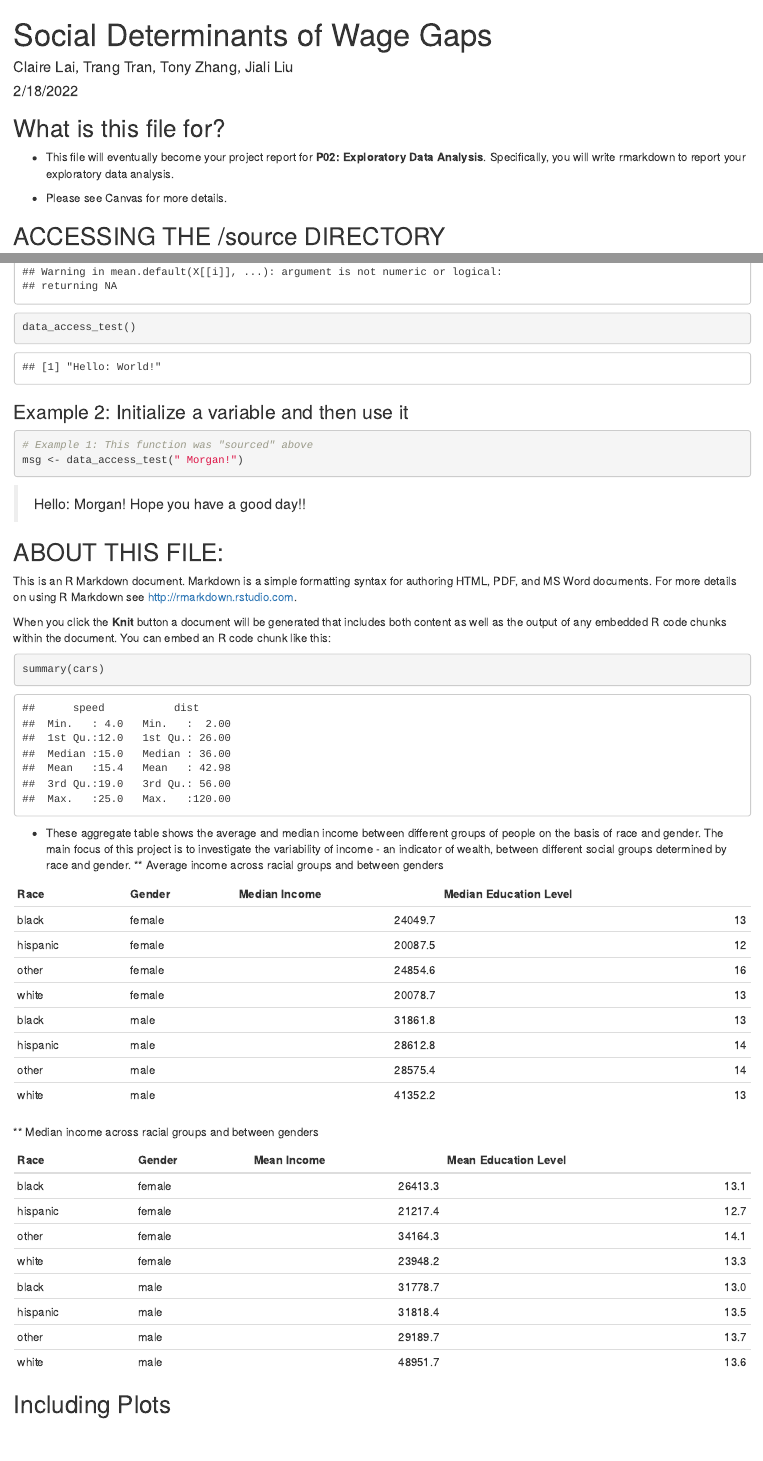
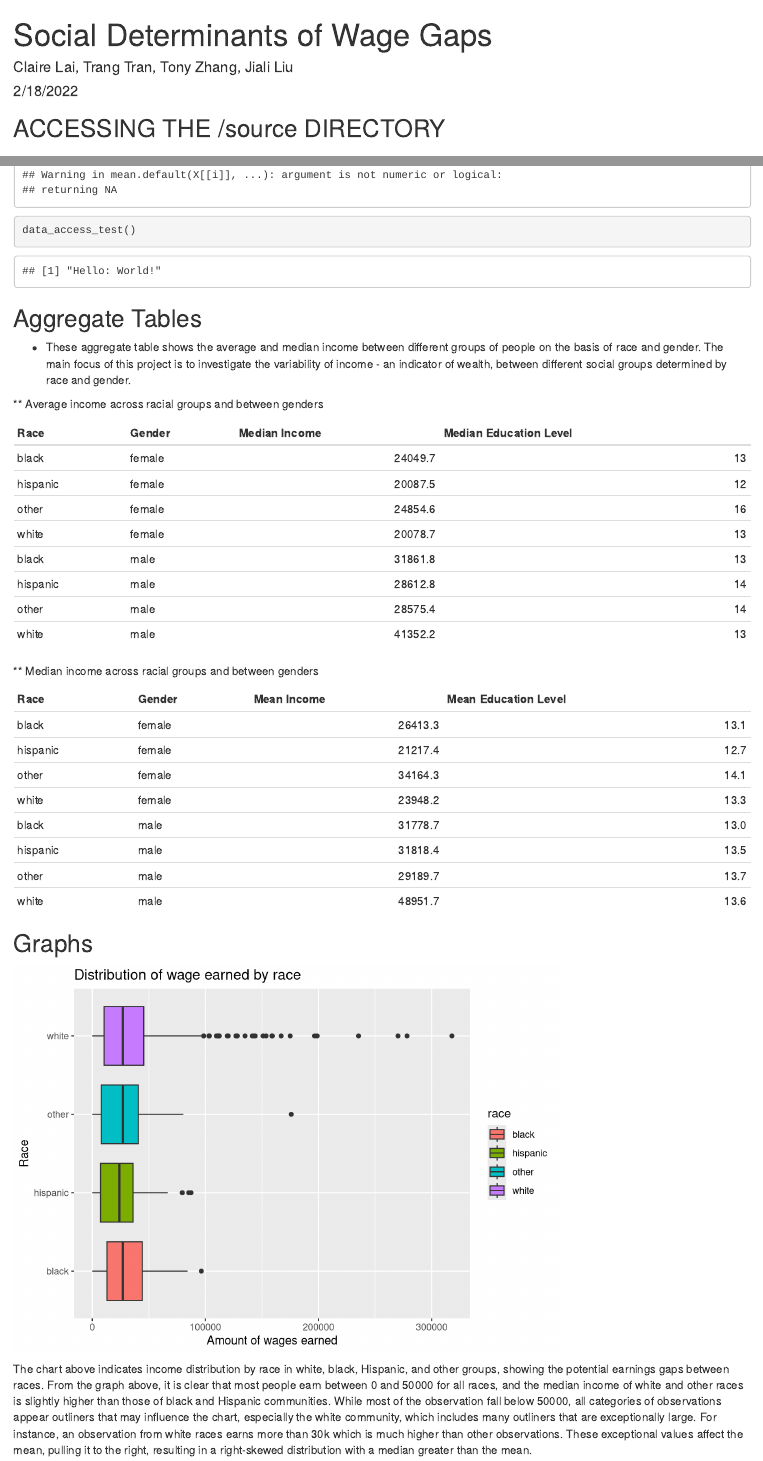
Before and after one commit to info-201a-wi22/final-project-starter-Trangtran62, an R Markdown document (docs/index.Rmd): the page in a window 1100 px wide, from its top, and a second part further down, joined at a grey line. Rendered offline with R 4.5, knitr and Pandoc, with nearby package versions.

Commit message:
unrelated codes deleted

````diff
--- a/docs/index.Rmd
+++ b/docs/index.Rmd
@@ -9,11 +9,6 @@ output: html_document
 knitr::opts_chunk$set(echo = TRUE)
 ```
 
-## What is this file for?
-
-* This file will eventually become your project report for **P02: Exploratory Data Analysis**. Specifically, you will write rmarkdown to report your exploratory data analysis.
-
-* Please see Canvas for more details.
 
 ## ACCESSING THE /source DIRECTORY
 ### Example 1: Source some code and run a function
@@ -28,25 +23,10 @@ source("../source/aggregate_table.R")
 data_access_test()
 ```
 
-### Example 2: Initialize a variable and then use it
-```{r}
-# Example 1: This function was "sourced" above
-msg <- data_access_test(" Morgan!")
-```
-
-> `r msg` Hope you have a good day!!
-
-## ABOUT THIS FILE:
-
-This is an R Markdown document. Markdown is a simple formatting syntax for authoring HTML, PDF, and MS Word documents. For more details on using R Markdown see <http://rmarkdown.rstudio.com>.
-
-When you click the **Knit** button a document will be generated that includes both content as well as the output of any embedded R code chunks within the document. You can embed an R code chunk like this:
-
-```{r cars}
-summary(cars)
-```
+## Aggregate Tables
 
 * These aggregate table shows the average and median income between different groups of people on the basis of race and gender. The main focus of this project is to investigate the variability of income - an indicator of wealth, between different social groups determined by race and gender.
+
 ** Average income across racial groups and between genders
 
 ```{r aggregate_table, echo = FALSE}
@@ -62,7 +42,7 @@ kable(aggregate_table_2)
 ```
 
 
-## Including Plots
+## Graphs
 
 
 ```{r grpah1, echo=FALSE}
````
